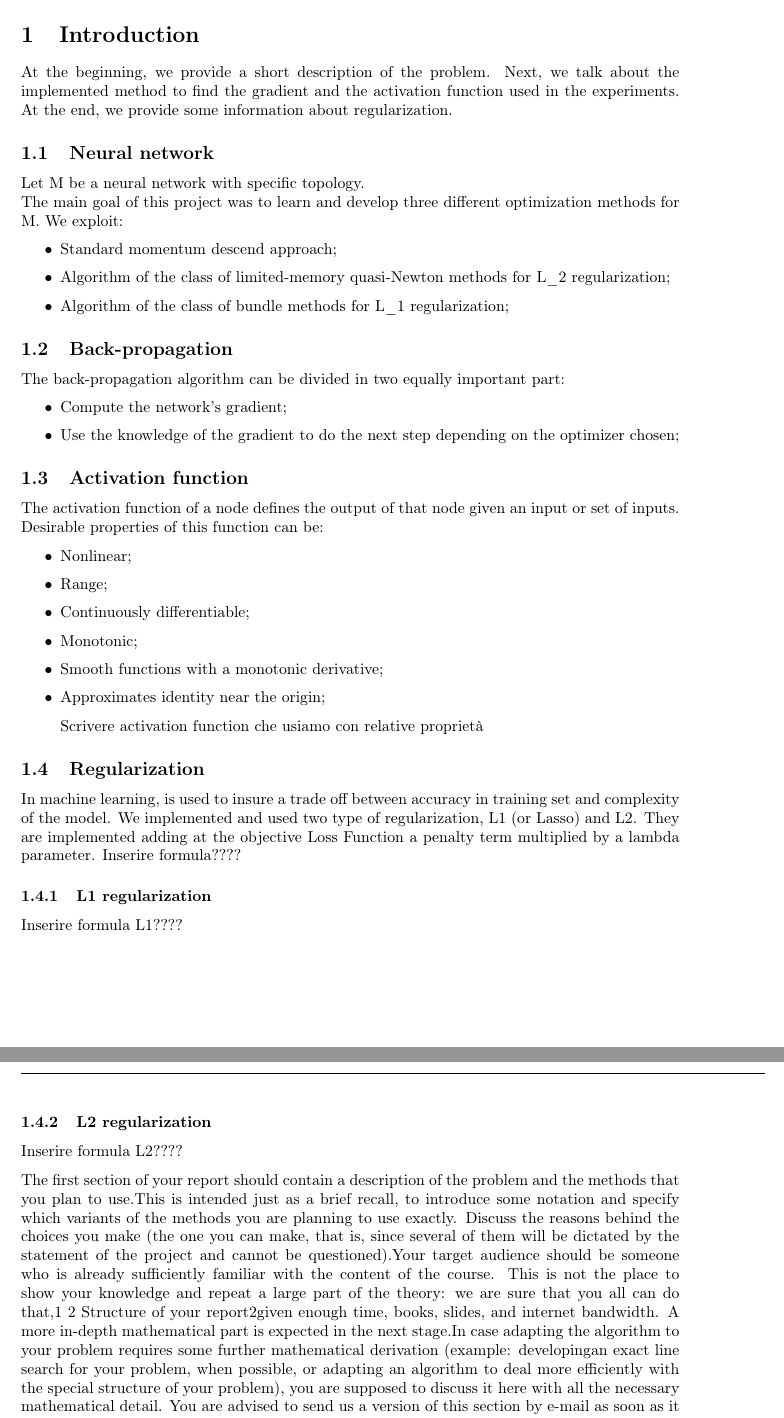
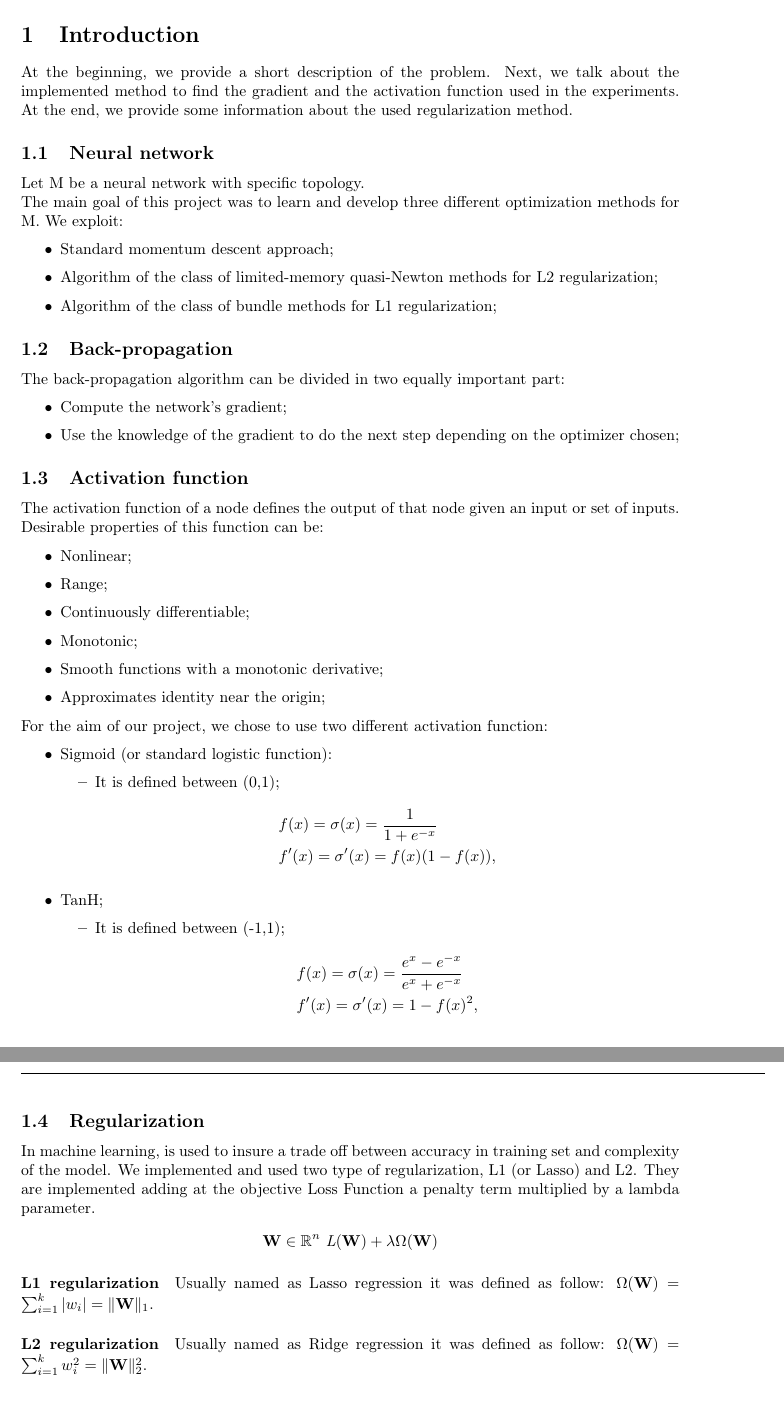
Before and after one commit to FraCorti/CMProject, a LaTeX paper (docs/report/relazione.tex, which reads docs/report/sez/introduction.tex): two parts of pages 2 and 3 of 5, joined at a grey line, cut so that both start at the same text. Compiled offline with pdfLaTeX.

Commit message:
Update introduction

```diff
--- a/docs/report/sez/introduction.tex
+++ b/docs/report/sez/introduction.tex
@@ -1,14 +1,14 @@
 \section{Introduction}
-At the beginning, we provide a short description of the problem. Next, we talk about the implemented method to find the gradient and the activation function used in the experiments. At the end, we provide some information about regularization.
+At the beginning, we provide a short description of the problem. Next, we talk about the implemented method to find the gradient and the activation function used in the experiments. At the end, we provide some information about the used regularization method.
 \subsection{Neural network}
 Let M be a neural network with specific topology.
 \\
 The main goal of this project was to learn and develop three different optimization methods for M.
 We exploit:
 \begin{itemize}
-	\item Standard momentum descend approach;
-	\item Algorithm of the class of limited-memory quasi-Newton methods for L\_2 regularization;
-	\item Algorithm of the class of bundle methods for L\_1 regularization;
+	\item Standard momentum descent approach;
+	\item Algorithm of the class of limited-memory quasi-Newton methods for L2 regularization;
+	\item Algorithm of the class of bundle methods for L1 regularization;
 \end{itemize}
 \subsection{Back-propagation}
 The back-propagation algorithm can be divided in two equally important part:
@@ -26,18 +26,44 @@ Desirable properties of this function can be:
 	\item Monotonic;
 	\item Smooth functions with a monotonic derivative;
 	\item Approximates identity near the origin;
+\end{itemize}
 
-Scrivere activation function che usiamo con relative proprietà
+For the aim of our project, we chose to use two different activation function:
+\begin{itemize}
+	\item Sigmoid (or standard logistic function):
+	\begin{itemize}
+		\item It is defined between (0,1);
+			\begin{align*}
+			&f(x) = \sigma(x) = \frac{1}{1 + e^{-x}} \\
+			&f'(x) = \sigma'(x) = f(x)(1 - f(x)),
+			\end{align*}
+	\end{itemize}
+	\item TanH;
+	\begin{itemize}
+		\item It is defined between (-1,1);
+		\begin{align*}
+		&f(x) = \sigma(x) = \frac{e^{x}-e^{-x}}{e^{x} + e^{-x}} \\
+		&f'(x) = \sigma'(x) = 1 - f(x)^{2},
+		\end{align*}
+	\end{itemize}
 \end{itemize}
+
+
 \subsection{Regularization}
  In machine learning, is used to insure a trade off between accuracy in training set and complexity of the model.
  We implemented and used two type of regularization, L1 (or Lasso) and L2. They are implemented adding at the objective Loss Function a penalty term multiplied by a lambda parameter.
- Inserire formula????
+\begin{align*}
+	{\mathbf{W} \in \mathbb{R}^n} {\ \mathit{L}(\mathbf{W}) + \lambda\Omega(\mathbf{W})}{}{}
+	\label{eq:reg}
+\end{align*}
 
-\subsubsection{L1 regularization}
- Inserire formula L1????
-\subsubsection{L2 regularization}
- Inserire formula L2????
+\paragraph*{L1 regularization}
+Usually named as Lasso regression it was defined as follow:
+$\Omega(\textbf{W}) = \sum_{i=1}^{k} |w_i| = \|\textbf{W}\|_1$.
+\paragraph*{L2 regularization}
+Usually named as Ridge regression it was defined as follow:
+$\Omega(\textbf{W}) = \sum_{i=1}^{k}w_i^2 = \|\textbf{W}\|_2^2$.
 
-The first section of your report should contain a description of the problem and the methods that you plan to use.This is intended just as a brief recall, to introduce some notation and specify which variants of the methods you are planning to use exactly. Discuss the reasons behind the choices you make (the one you can make, that is, since several of them will be dictated by the statement of the project and cannot be questioned).Your target audience should be someone who is already sufficiently familiar with the content of the course. This is not the place to show your knowledge and repeat a large part of the theory: we are sure that you all can do that,1
-2 Structure of your report2given enough time, books, slides, and internet bandwidth. A more in-depth mathematical part is expected in the next stage.In case adapting the algorithm to your problem requires some further mathematical derivation (example: developingan exact line search for your problem, when possible, or adapting an algorithm to deal more efficiently with the special structure of your problem), you are supposed to discuss it here with all the necessary mathematical detail. You are advised to send us a version of this section by e-mail as soon as it is done, so that we can catch misunderstandings as soon as possible and minimize the amount of work wasted. Note that we do not want to see code at this point: that would be premature to produce (for you) and unnecessarily complicated to read (for us).
+
+%The first section of your report should contain a description of the problem and the methods that you plan to use.This is intended just as a brief recall, to introduce some notation and specify which variants of the methods you are planning to use exactly. Discuss the reasons behind the choices you make (the one you can make, that is, since several of them will be dictated by the statement of the project and cannot be questioned).Your target audience should be someone who is already sufficiently familiar with the content of the course. This is not the place to show your knowledge and repeat a large part of the theory: we are sure that you all can do that,1
+%2 Structure of your report2given enough time, books, slides, and internet bandwidth. A more in-depth mathematical part is expected in the next stage.In case adapting the algorithm to your problem requires some further mathematical derivation (example: developingan exact line search for your problem, when possible, or adapting an algorithm to deal more efficiently with the special structure of your problem), you are supposed to discuss it here with all the necessary mathematical detail. You are advised to send us a version of this section by e-mail as soon as it is done, so that we can catch misunderstandings as soon as possible and minimize the amount of work wasted. Note that we do not want to see code at this point: that would be premature to produce (for you) and unnecessarily complicated to read (for us).
```
